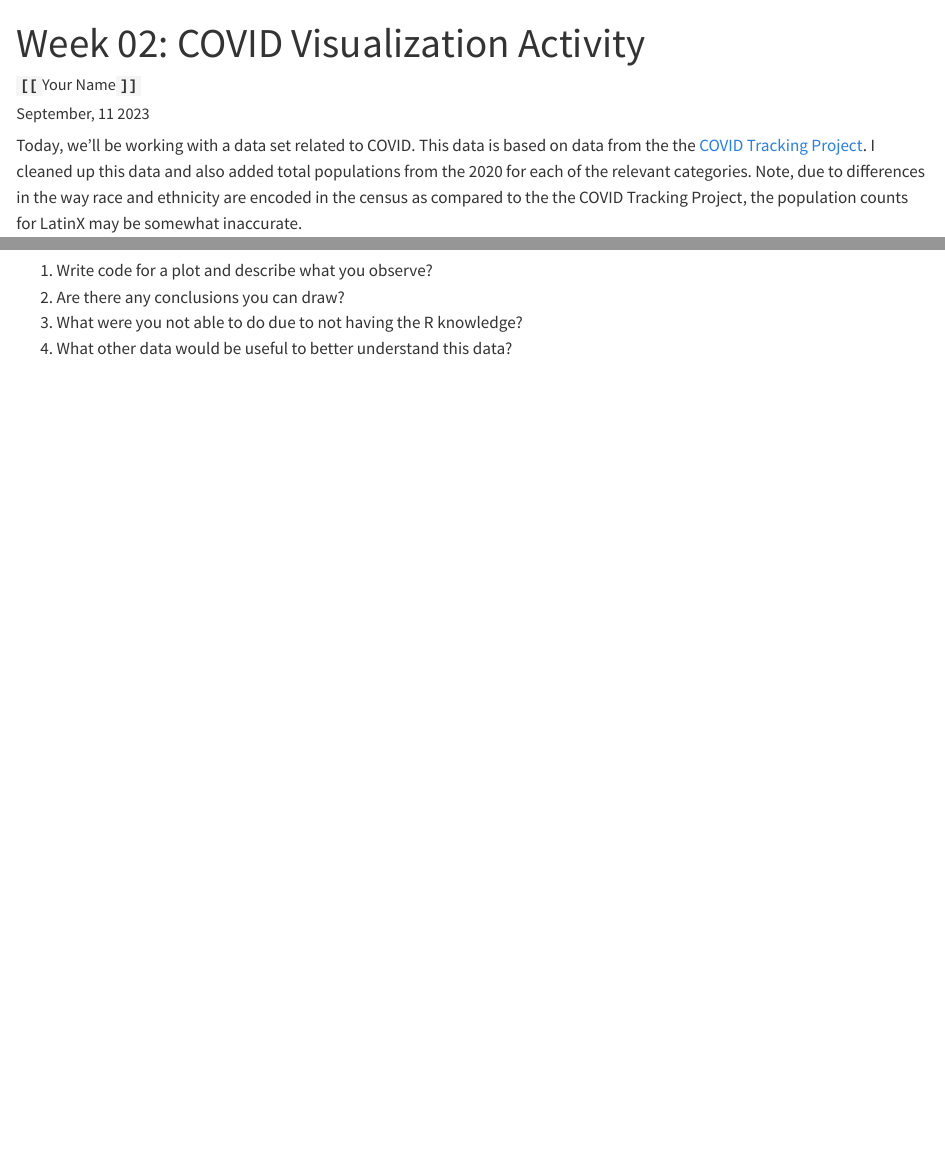
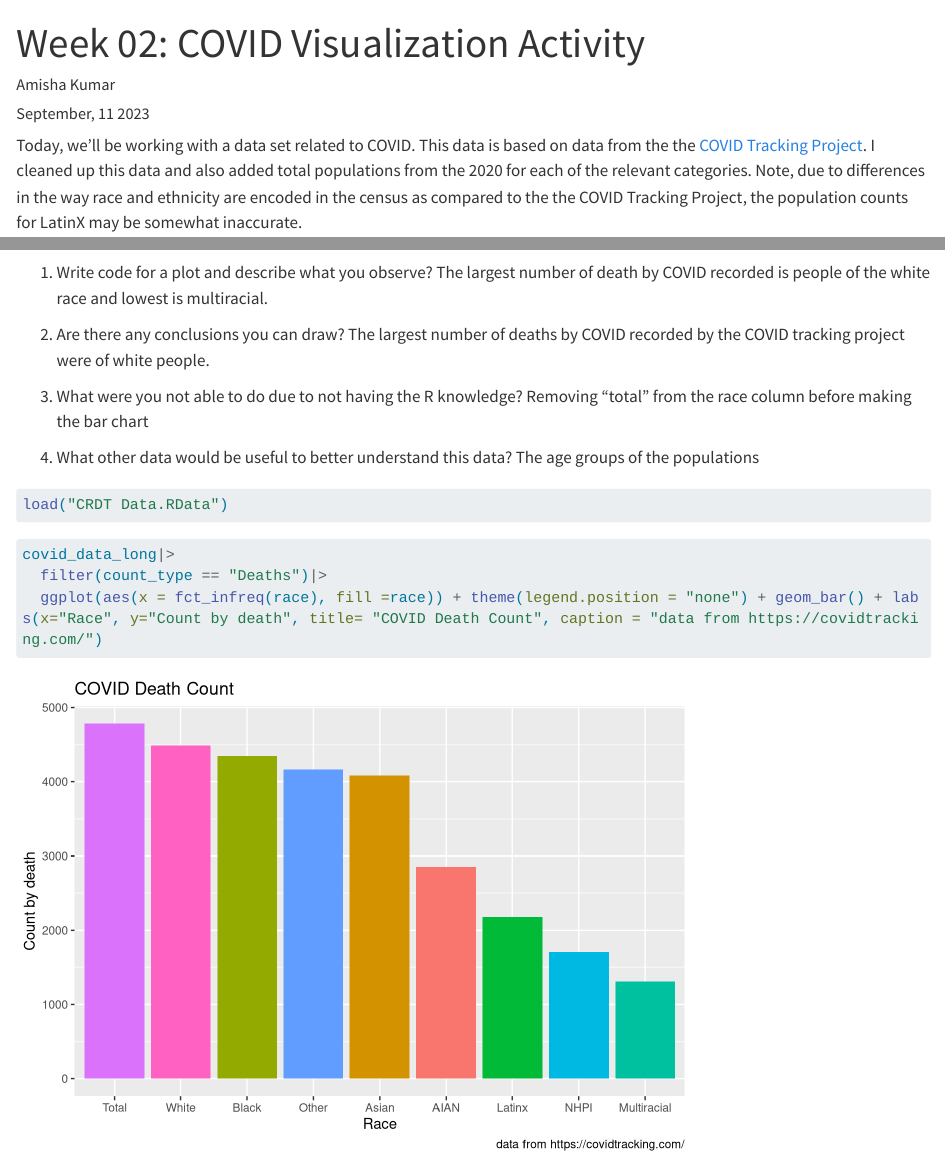
Before and after one commit to sussmanbu/ma4615-fa23-week-02-visualization-practice-amishakumar7, a Quarto document (Week_02_Covid_Vis.qmd): the page in a window 1100 px wide, from its top, and a second part further down, joined at a grey line. Rendered offline with R 4.5, knitr and Pandoc in place of Quarto, with nearby package versions; code that draws random numbers runs with fixed seeds of ours; long lines of code are wrapped.

Commit message:
Data Visualization Practice

````diff
--- a/Week_02_Covid_Vis.qmd
+++ b/Week_02_Covid_Vis.qmd
@@ -1,7 +1,7 @@
 ---
 title: "Week 02: COVID Visualization Activity"
 date: "September, 11 2023"
-author: "**`[[`**Your Name**`]]`**"
+author: "Amisha Kumar"
 ---
 
 Today, we'll be working with a data set related to COVID.
@@ -36,6 +36,22 @@ covid_data_count |>
 ```
 
 1. Write code for a plot and describe what you observe?
+The largest number of death by COVID recorded is people of the white race and lowest is multiracial.
+
 2. Are there any conclusions you can draw?
+The largest number of deaths by COVID recorded by the COVID tracking project were of white people.
+
 3. What were you not able to do due to not having the R knowledge?
+Removing "total" from the race column before making the bar chart
+
 4. What other data would be useful to better understand this data?
+The age groups of the populations
+
+```{r}
+load("CRDT Data.RData")
+```
+```{r}
+covid_data_long|>
+  filter(count_type == "Deaths")|>
+  ggplot(aes(x = fct_infreq(race), fill =race)) + theme(legend.position = "none") + geom_bar() + labs(x="Race", y="Count by death", title= "COVID Death Count", caption = "data from https://covidtracking.com/")
+```
````
Also changed, not shown: Week_02_Covid_Vis.html, Week_02_Covid_Vis_files/figure-html/unnamed-chunk-3-1.png (added).
